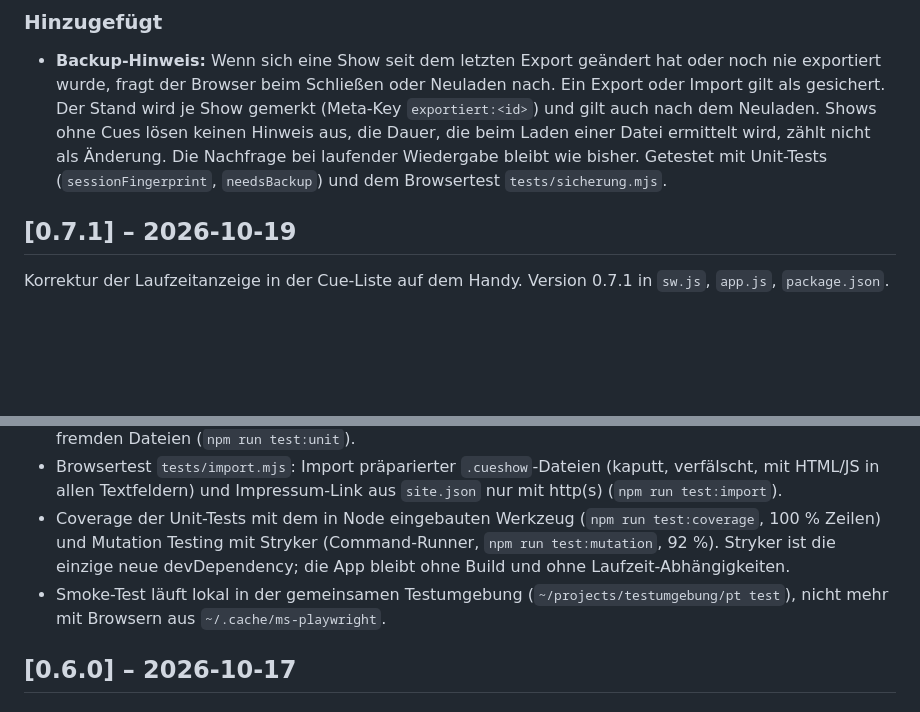
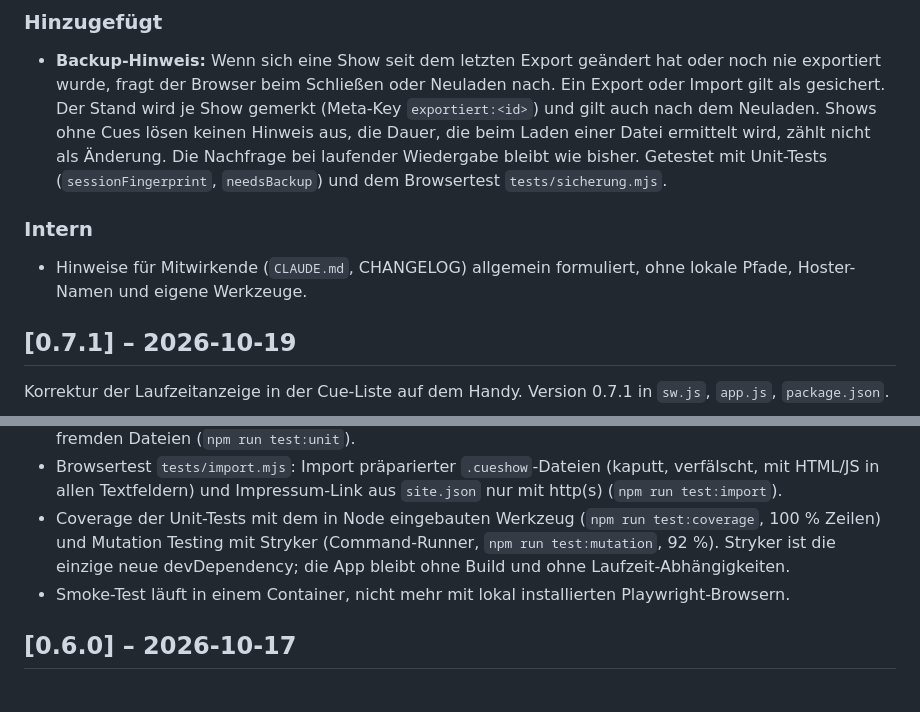
Before and after one commit to listiges-kaenguru/cue-player, a Markdown page: CHANGELOG.md, 2 parts joined by grey strips. GitHub-like rendering; blank space fills up the shorter version.

Commit message:
Metadaten allgemein formulieren
Keine lokalen Pfade, Hoster-Namen und eigenen Werkzeuge in den Hinweisen
für Mitwirkende.

Co-Authored-By: Claude Opus 5.5 <noreply@anthropic.com>

```diff
--- a/CHANGELOG.md
+++ b/CHANGELOG.md
@@ -15,6 +15,10 @@ Die laufende Version steht in `sw.js` (`VERSION`) und `package.json`.
   die Dauer, die beim Laden einer Datei ermittelt wird, zählt nicht als Änderung. Die Nachfrage bei laufender
   Wiedergabe bleibt wie bisher. Getestet mit Unit-Tests (`sessionFingerprint`, `needsBackup`) und dem
   Browsertest `tests/sicherung.mjs`.
+
+### Intern
+
+- Hinweise für Mitwirkende (`CLAUDE.md`, CHANGELOG) allgemein formuliert, ohne lokale Pfade, Hoster-Namen und eigene Werkzeuge.
 
 ## [0.7.1] – 2026-10-19
 
@@ -99,7 +103,7 @@ Sicherheitskorrektur für den Import von Shows (`.cueshow`). Version 0.6.1 in `s
 - Coverage der Unit-Tests mit dem in Node eingebauten Werkzeug (`npm run test:coverage`, 100 % Zeilen) und Mutation
   Testing mit Stryker (Command-Runner, `npm run test:mutation`, 92 %). Stryker ist die einzige neue devDependency;
   die App bleibt ohne Build und ohne Laufzeit-Abhängigkeiten.
-- Smoke-Test läuft lokal in der gemeinsamen Testumgebung (`~/projects/testumgebung/pt test`), nicht mehr mit Browsern aus `~/.cache/ms-playwright`.
+- Smoke-Test läuft in einem Container, nicht mehr mit lokal installierten Playwright-Browsern.
 
 ## [0.6.0] – 2026-10-17
 
```
Also changed, not shown: CLAUDE.md (+9 -13 lines).
